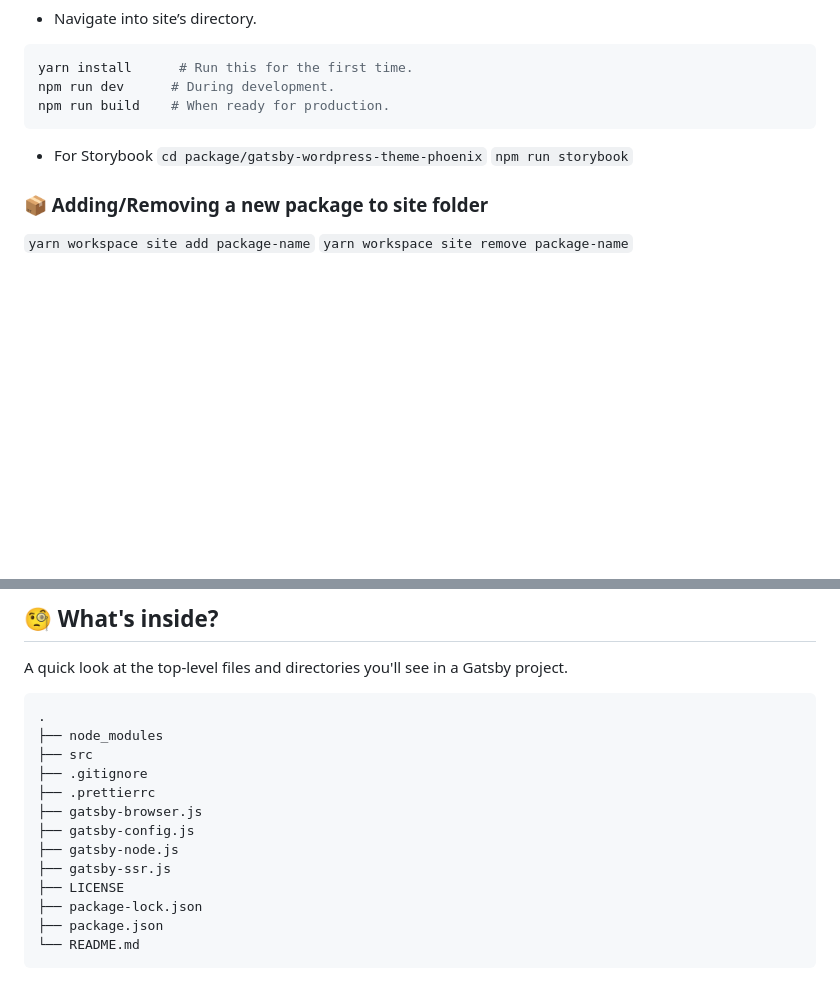
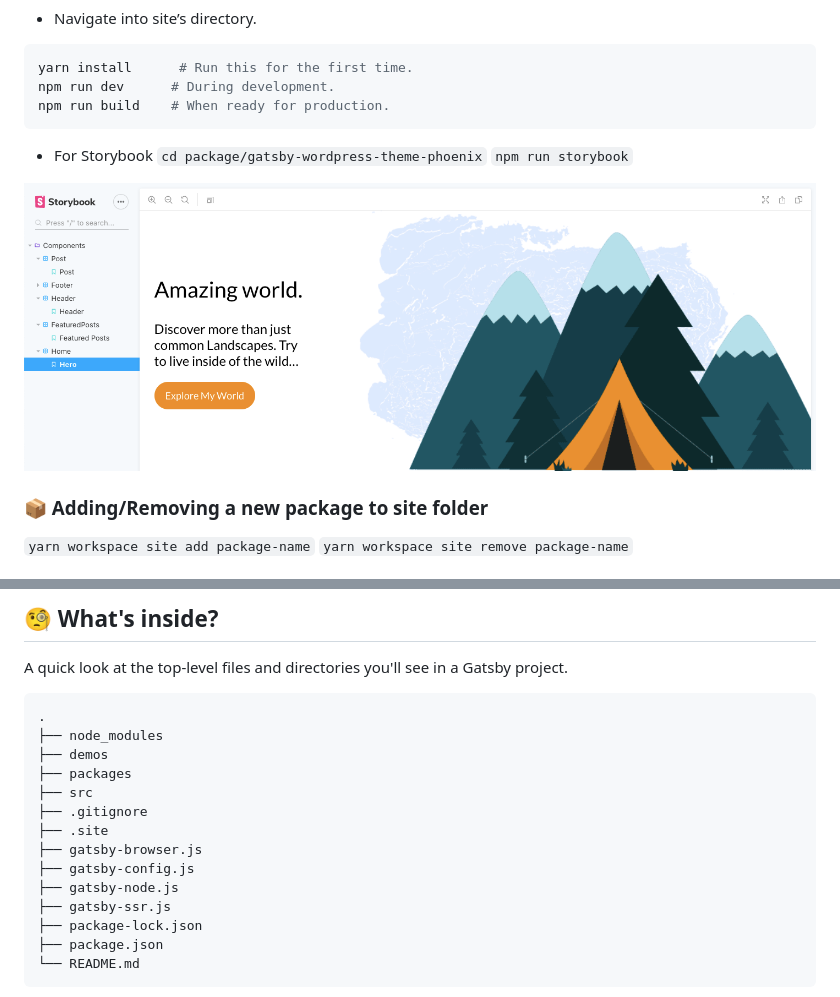
Before and after one commit to imranhsayed/gatsby-wordpress-themes, a Markdown page: README.md, 2 parts joined by grey strips. Drawn GitHub-style; pictures changed too: demos/storybook.png (added); blank space fills up the shorter version.

```diff
--- a/README.md
+++ b/README.md
@@ -92,6 +92,8 @@ npm run build    # When ready for production.
 `cd package/gatsby-wordpress-theme-phoenix`
 `npm run storybook`
 
+![](demos/storybook.png)
+
 ### :package: Adding/Removing a new package to site folder
 
 `yarn workspace site add package-name`
@@ -108,14 +110,15 @@ A quick look at the top-level files and directories you'll see in a Gatsby proje
 
     .
     ├── node_modules
+    ├── demos
+    ├── packages
     ├── src
     ├── .gitignore
-    ├── .prettierrc
+    ├── .site
     ├── gatsby-browser.js
     ├── gatsby-config.js
     ├── gatsby-node.js
     ├── gatsby-ssr.js
-    ├── LICENSE
     ├── package-lock.json
     ├── package.json
     └── README.md
```
